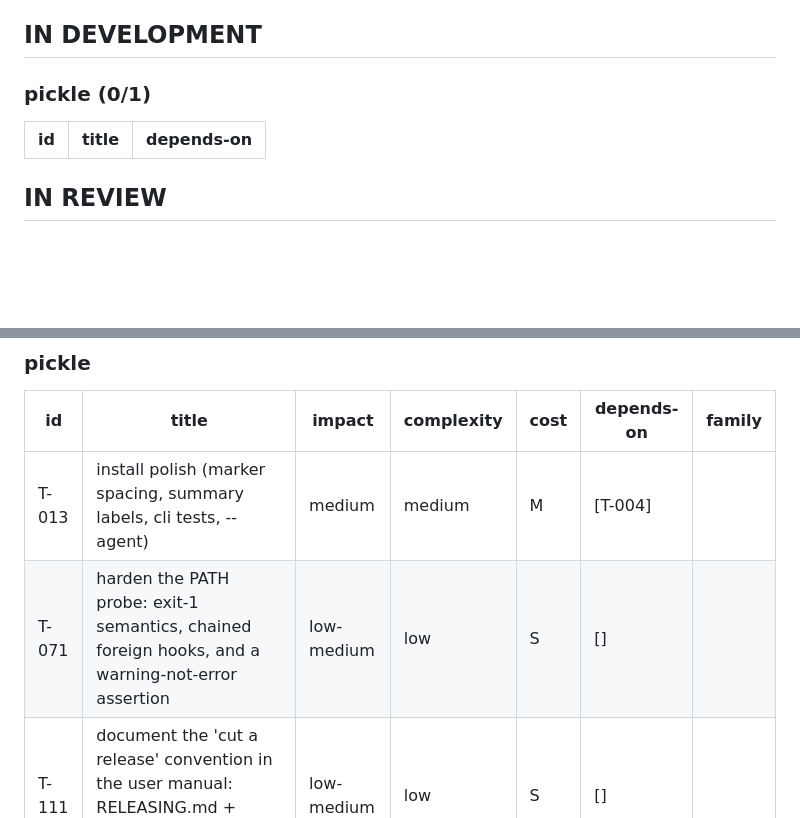
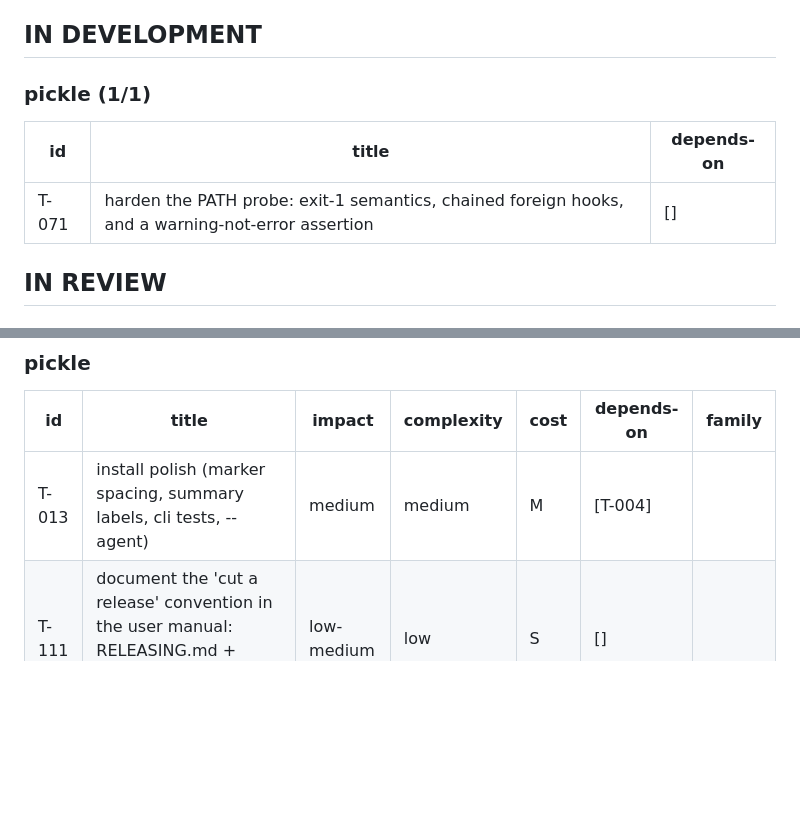
Before and after one commit to codcod/pickle, a Markdown page: tickets/BOARD.md, 2 parts joined by grey strips. Rendered like a GitHub page; blank space fills up the shorter version.

```diff
--- a/tickets/BOARD.md
+++ b/tickets/BOARD.md
@@ -13,10 +13,11 @@ Last updated: 2026-08-23
 
 ## IN DEVELOPMENT
 
-### pickle (0/1)
+### pickle (1/1)
 
 | id | title | depends-on |
 |---|---|---|
+| T-071 | harden the PATH probe: exit-1 semantics, chained foreign hooks, and a warning-not-error assertion | [] |
 
 ## IN REVIEW
 
@@ -39,7 +40,6 @@ Last updated: 2026-08-23
 | id | title | impact | complexity | cost | depends-on | family |
 |---|---|---|---|---|---|---|
 | T-013 | install polish (marker spacing, summary labels, cli tests, --agent) | medium | medium | M | [T-004] |  |
-| T-071 | harden the PATH probe: exit-1 semantics, chained foreign hooks, and a warning-not-error assertion | low-medium | low | S | [] |  |
 | T-111 | document the 'cut a release' convention in the user manual: RELEASING.md + CHANGELOG.md as the agent's inputs | low-medium | low | S | [] |  |
 | T-113 | extend 'pickle scaffold' with a release verb: skeleton CHANGELOG.md + RELEASING.md (headings only, no prescribed toolin… | low-medium | low | S | [] |  |
 | T-038 | tighten ticket new's title contract: Unicode line terminators and length cap | low | low | S | [] |  |
```
Also changed, not shown: tickets/3-in-development/T-071-harden-the-path-probe-exit-1-semantics-chained-foreign-hooks-and-a-warning-not-error-assertion.md (renamed from tickets/2-ready/T-071-harden-the-path-probe-exit-1-semantics-chained-foreign-hooks-and-a-warning-not-error-assertion.md, +1 -0 lines).
